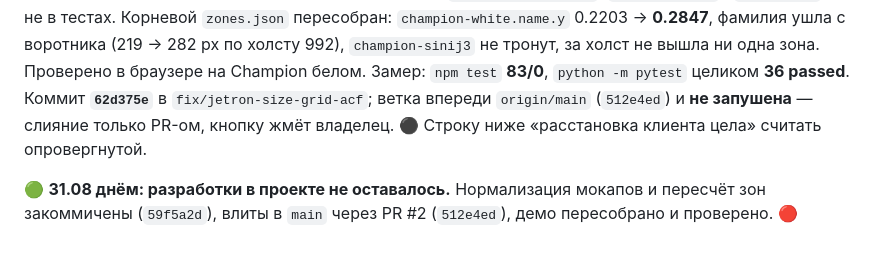
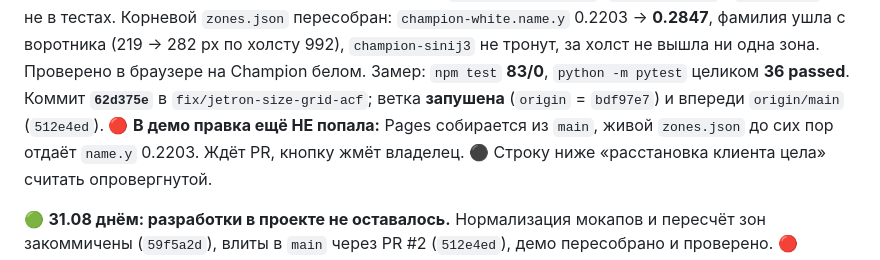
Before and after one commit to Andrrreyiv/jetron-constructor, a Markdown page: CLAUDE.md, the part around the change. GitHub-like rendering.

Commit message:
Статус: ветка запушена, в демо правка попадёт только после PR
Co-Authored-By: claude-flow <ruv@ruv.net>

```diff
--- a/CLAUDE.md
+++ b/CLAUDE.md
@@ -14,8 +14,9 @@
 фамилия ушла с воротника (219 → 282 px по холсту 992), `champion-sinij3` не тронут,
 за холст не вышла ни одна зона. Проверено в браузере на Champion белом.
 Замер: `npm test` **83/0**, `python -m pytest` целиком **36 passed**.
-Коммит **`62d375e`** в `fix/jetron-size-grid-acf`; ветка впереди `origin/main` (`512e4ed`)
-и **не запушена** — слияние только PR-ом, кнопку жмёт владелец.
+Коммит **`62d375e`** в `fix/jetron-size-grid-acf`; ветка **запушена** (`origin` = `bdf97e7`)
+и впереди `origin/main` (`512e4ed`). 🔴 **В демо правка ещё НЕ попала:** Pages собирается
+из `main`, живой `zones.json` до сих пор отдаёт `name.y` 0.2203. Ждёт PR, кнопку жмёт владелец.
 ⚫ Строку ниже «расстановка клиента цела» считать опровергнутой.
 
 🟢 **31.08 днём: разработки в проекте не оставалось.** Нормализация мокапов и пересчёт зон
```
